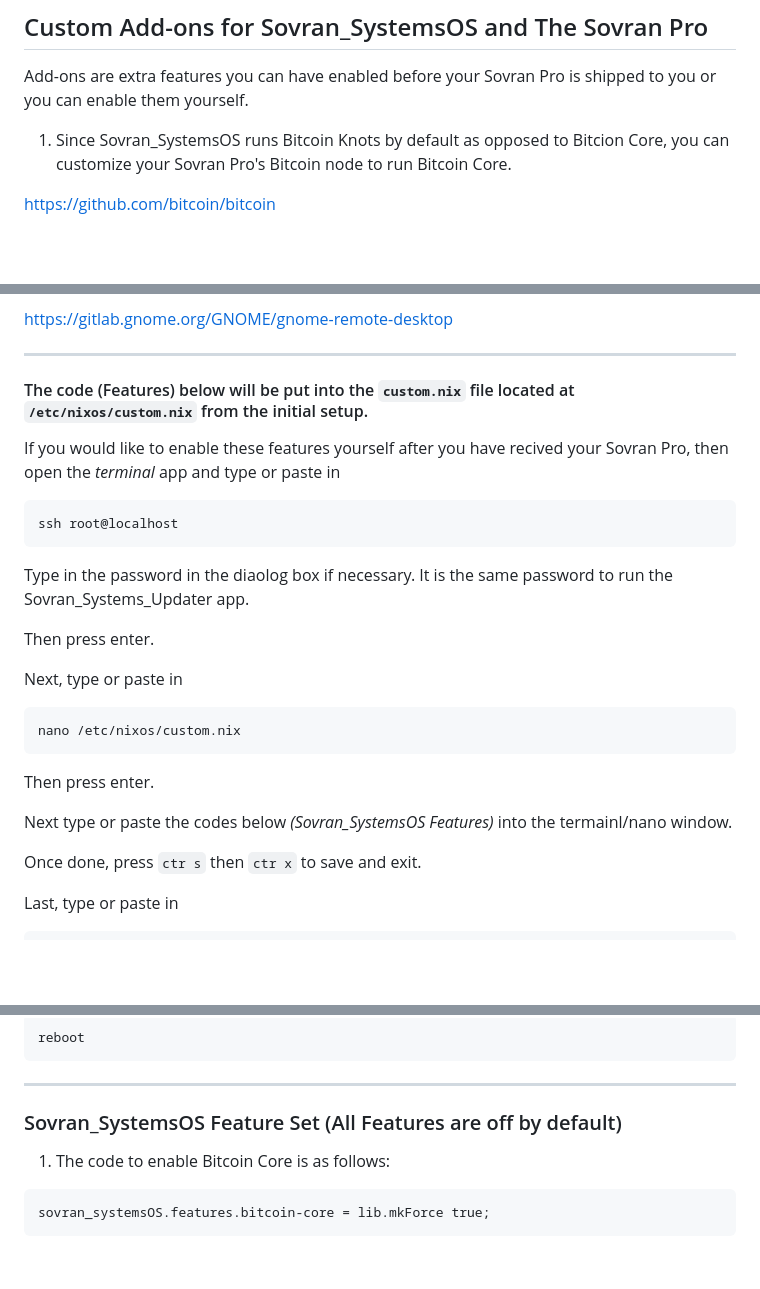
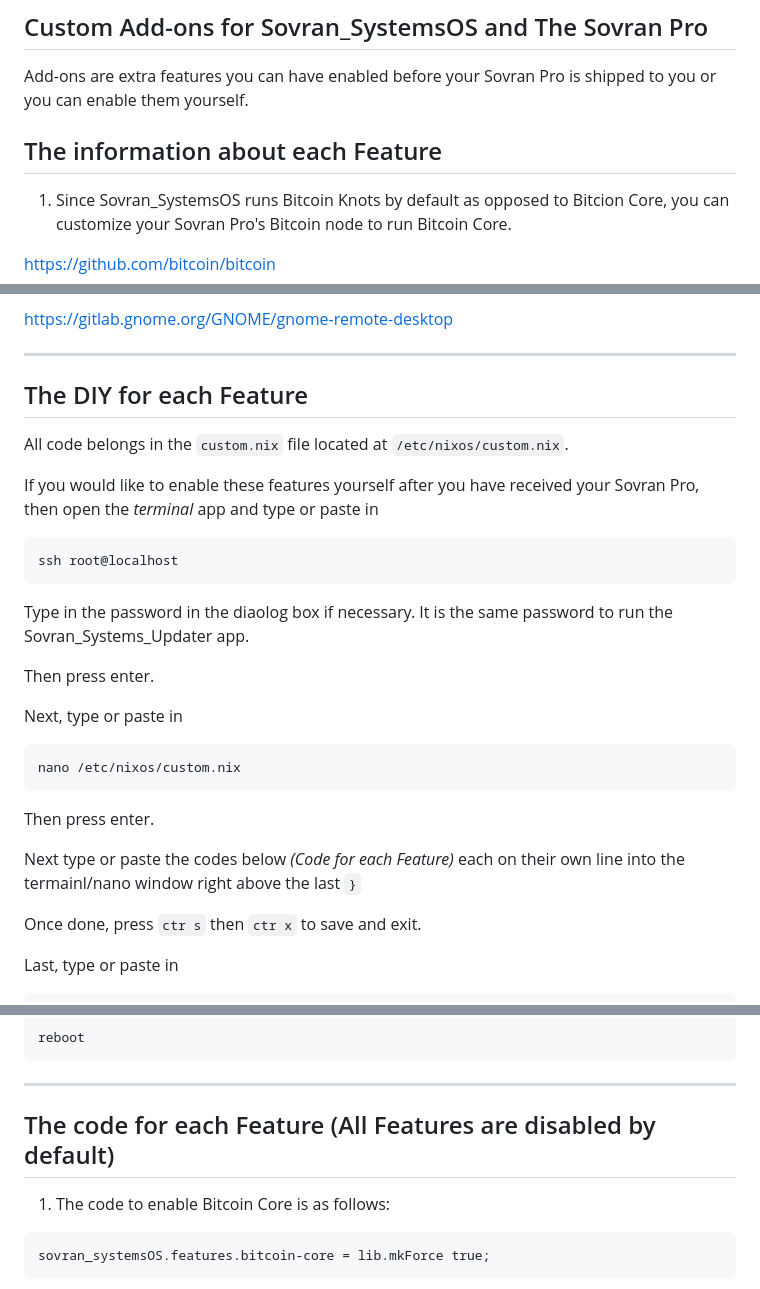
Before and after one commit to naturallaw777/Sovran_SystemsOS, a Markdown page: custom-add-ons.md, 3 parts joined by grey strips. Drawn GitHub-style; blank space fills up the shorter version.

Commit message:
updated custom-add-on

````diff
--- a/custom-add-ons.md
+++ b/custom-add-ons.md
@@ -1,6 +1,8 @@
 ## Custom Add-ons for Sovran_SystemsOS and The Sovran Pro
 
 Add-ons are extra features you can have enabled before your Sovran Pro is shipped to you or you can enable them yourself.
+
+## The information about each Feature
 
 1. Since Sovran_SystemsOS runs Bitcoin Knots by default as opposed to Bitcion Core, you can customize your Sovran Pro's Bitcoin node to run Bitcoin Core.
 
@@ -29,9 +31,11 @@ https://gitlab.gnome.org/GNOME/gnome-remote-desktop
 
 ---
 
-#### The code (Features) below will be put into the `custom.nix` file located at `/etc/nixos/custom.nix` from the initial setup.
+## The DIY for each Feature
 
-If you would like to enable these features yourself after you have recived your Sovran Pro, then open the *terminal* app and type or paste in
+All code belongs in the `custom.nix` file located at `/etc/nixos/custom.nix`.
+
+If you would like to enable these features yourself after you have received your Sovran Pro, then open the *terminal* app and type or paste in
 
 ```bash
 ssh root@localhost
@@ -46,7 +50,7 @@ nano /etc/nixos/custom.nix
 ```
 Then press enter.
 
-Next type or paste the codes below *(Sovran_SystemsOS Features)* into the termainl/nano window.
+Next type or paste the codes below *(Code for each Feature)* each on their own line into the termainl/nano window right above the last `}`
 
 Once done, press `ctr s` then `ctr x` to save and exit.
 
@@ -64,7 +68,7 @@ reboot
 
 ---
 
-### Sovran_SystemsOS Feature Set (All Features are off by default)
+## The code for each Feature (All Features are disabled by default)
 
 1. The code to enable Bitcoin Core is as follows:
 
````
